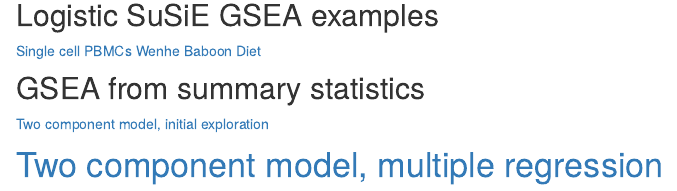
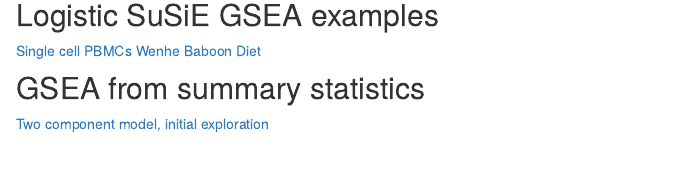
Before and after one commit to karltayeb/logistic-susie-gsea, an R Markdown document (analysis/index.Rmd): the page in a window 1100 px wide, from 230 px down. Rendered offline with R 4.5, knitr and Pandoc, with nearby package versions; drawn as R Markdown's standard HTML page in place of the format the file asks for.

Commit message:
wflow_publish("analysis/index.Rmd")

```diff
--- a/analysis/index.Rmd
+++ b/analysis/index.Rmd
@@ -21,4 +21,4 @@ Welcome to my research website.
 ## GSEA from summary statistics
 [Two component model, initial exploration](summary_stat_gsea_exploration.html)
 
-# [Two component model, multiple regression]()
+<!-- [Two component model, multiple regression]() -->
```
